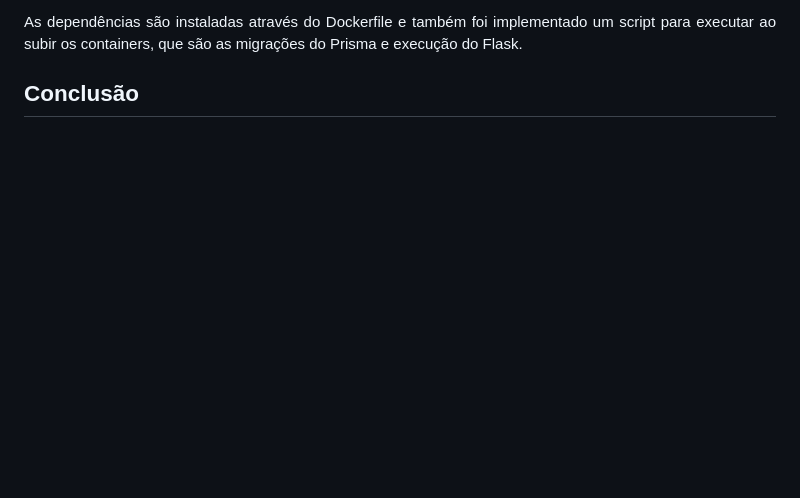
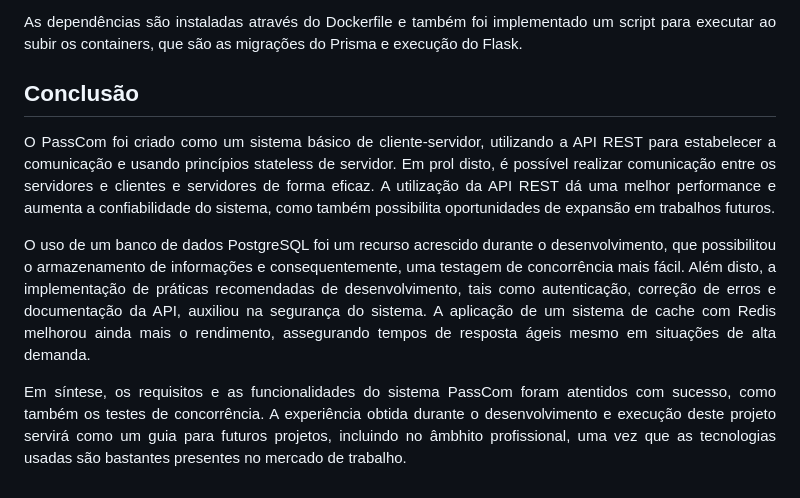
Before and after one commit to leticiaribeiro7/passcom, a Markdown page: README.md, the part around the change. GitHub-like rendering; blank space fills up the shorter version.

Commit message:
mais correcao README.md

```diff
--- a/README.md
+++ b/README.md
@@ -464,13 +464,13 @@ Authorization: Bearer Token
 ## Conclusão
 
 <p align="justify">
-
+	O PassCom foi criado como um sistema básico de cliente-servidor, utilizando a API REST para estabelecer a comunicação e usando princípios stateless de servidor. Em prol disto, é possível realizar comunicação entre os servidores e clientes e servidores de forma eficaz. A utilização da API REST dá uma melhor performance e aumenta a confiabilidade do sistema, como também possibilita oportunidades de expansão em trabalhos futuros.
 </p>
 
 <p align="justify">
-
+	O uso de um banco de dados PostgreSQL foi um recurso acrescido durante o desenvolvimento, que possibilitou o armazenamento de informações e consequentemente, uma testagem de concorrência mais fácil. Além disto, a implementação de práticas recomendadas de desenvolvimento, tais como autenticação, correção de erros e documentação da API, auxiliou na segurança do sistema. A aplicação de um sistema de cache com Redis melhorou ainda mais o rendimento, assegurando tempos de resposta ágeis mesmo em situações de alta demanda.
 </p>
 
 <p align="justify">
-
+	Em síntese, os requisitos e as funcionalidades do sistema PassCom foram atentidos com sucesso, como também os testes de concorrência. A experiência obtida durante o desenvolvimento e execução deste projeto servirá como um guia para futuros projetos, incluindo no âmbhito profissional, uma vez que as tecnologias usadas são bastantes presentes no mercado de trabalho.
 </p>
```
